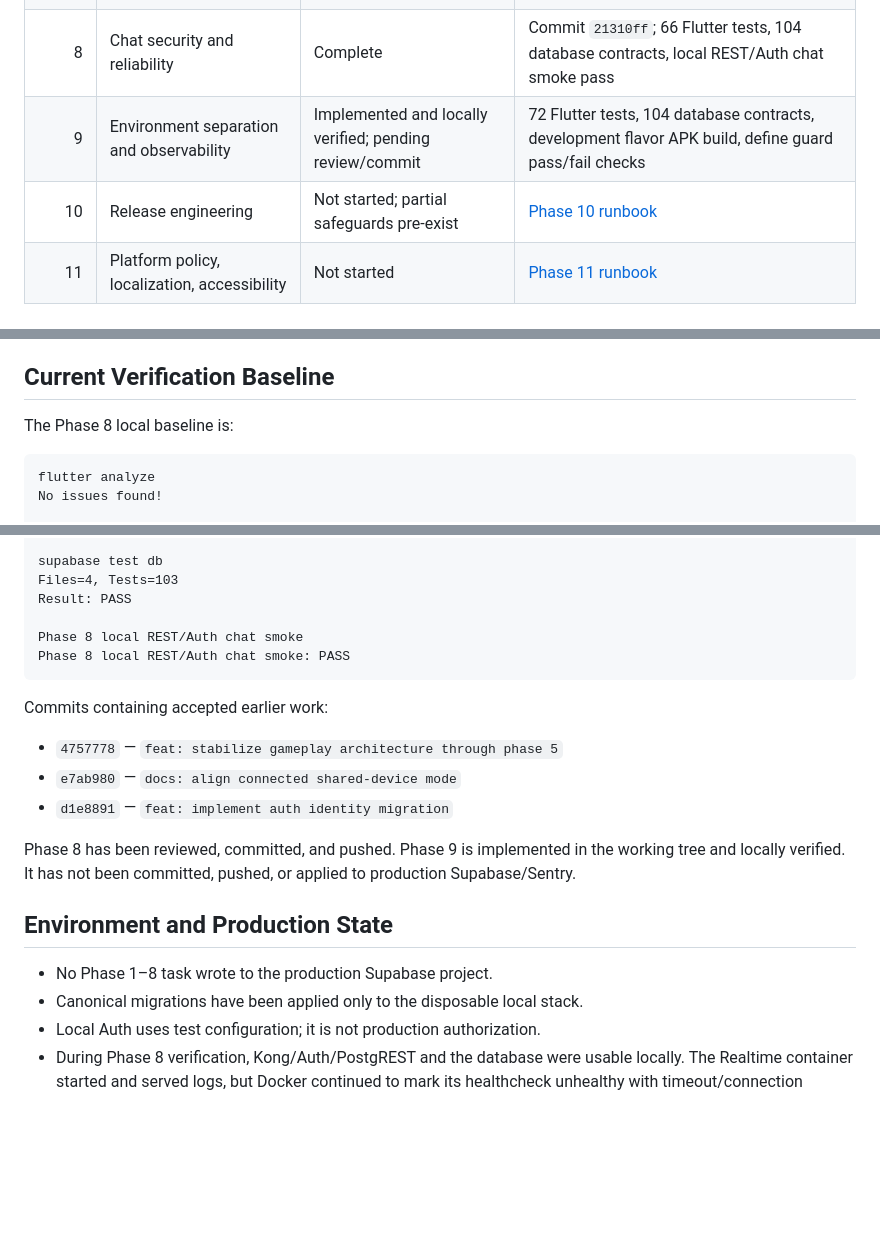
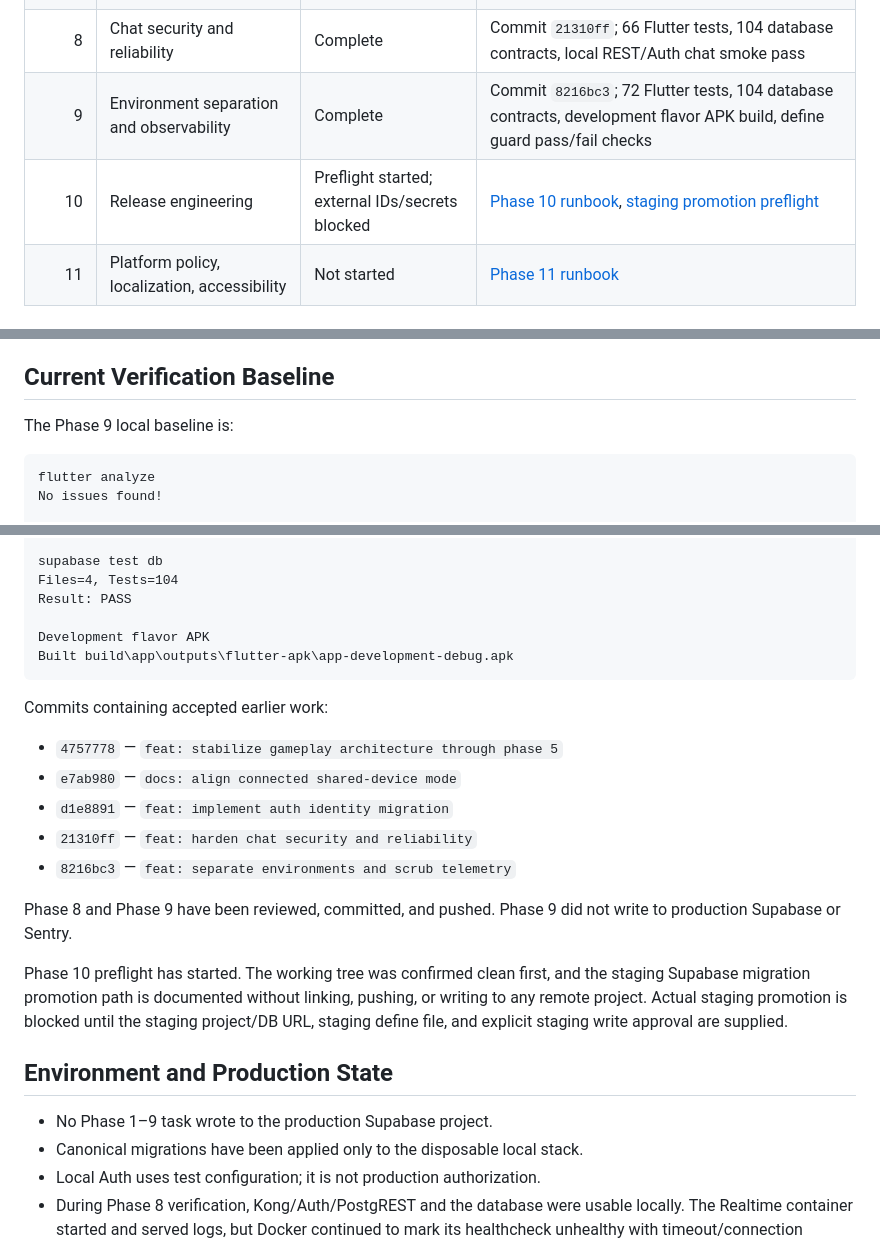
Before and after one commit to YoussefShawky0/guess_party, a Markdown page: doc/stabilization_implementation_status.md, 3 parts joined by grey strips. GitHub-like rendering; blank space fills up the shorter version.

Commit message:
docs: prepare phase 10 staging promotion preflight

````diff
--- a/doc/stabilization_implementation_status.md
+++ b/doc/stabilization_implementation_status.md
@@ -53,8 +53,8 @@ next phase begins.
 | 6 | Connected Shared-Device alignment | Complete | UI, README, architecture, and constitution aligned; internal `local` value preserved |
 | 7 | Authentication identity and recovery | Complete | Commit `d1e8891`; 58 Flutter tests, 71 database contracts, local Auth/gameplay smoke pass |
 | 8 | Chat security and reliability | Complete | Commit `21310ff`; 66 Flutter tests, 104 database contracts, local REST/Auth chat smoke pass |
-| 9 | Environment separation and observability | Implemented and locally verified; pending review/commit | 72 Flutter tests, 104 database contracts, development flavor APK build, define guard pass/fail checks |
-| 10 | Release engineering | Not started; partial safeguards pre-exist | [Phase 10 runbook](phase_10_release_engineering_implementation_plan.md) |
+| 9 | Environment separation and observability | Complete | Commit `8216bc3`; 72 Flutter tests, 104 database contracts, development flavor APK build, define guard pass/fail checks |
+| 10 | Release engineering | Preflight started; external IDs/secrets blocked | [Phase 10 runbook](phase_10_release_engineering_implementation_plan.md), [staging promotion preflight](phase_10_preflight_staging_promotion.md) |
 | 11 | Platform policy, localization, accessibility | Not started | [Phase 11 runbook](phase_11_platform_localization_accessibility_plan.md) |
 
 ## Completed Work
@@ -156,7 +156,7 @@ next phase begins.
 
 ## Current Verification Baseline
 
-The Phase 8 local baseline is:
+The Phase 9 local baseline is:
 
 ```text
 flutter analyze
@@ -167,10 +167,10 @@ flutter test
 
 supabase test db
-Files=4, Tests=103
+Files=4, Tests=104
 Result: PASS
 
-Phase 8 local REST/Auth chat smoke
-Phase 8 local REST/Auth chat smoke: PASS
+Development flavor APK
+Built build\app\outputs\flutter-apk\app-development-debug.apk
 ```
 
 Commits containing accepted earlier work:
@@ -178,14 +178,21 @@ Commits containing accepted earlier work:
 - `4757778` — `feat: stabilize gameplay architecture through phase 5`
 - `e7ab980` — `docs: align connected shared-device mode`
 - `d1e8891` — `feat: implement auth identity migration`
+- `21310ff` — `feat: harden chat security and reliability`
+- `8216bc3` — `feat: separate environments and scrub telemetry`
 
-Phase 8 has been reviewed, committed, and pushed. Phase 9 is implemented in the
-working tree and locally verified. It has not been committed, pushed, or applied
-to production Supabase/Sentry.
+Phase 8 and Phase 9 have been reviewed, committed, and pushed. Phase 9 did not
+write to production Supabase or Sentry.
+
+Phase 10 preflight has started. The working tree was confirmed clean first, and
+the staging Supabase migration promotion path is documented without linking,
+pushing, or writing to any remote project. Actual staging promotion is blocked
+until the staging project/DB URL, staging define file, and explicit staging
+write approval are supplied.
 
 ## Environment and Production State
 
-- No Phase 1–8 task wrote to the production Supabase project.
+- No Phase 1–9 task wrote to the production Supabase project.
 - Canonical migrations have been applied only to the disposable local stack.
 - Local Auth uses test configuration; it is not production authorization.
 - During Phase 8 verification, Kong/Auth/PostgREST and the database were
````
Also changed, not shown: other parts of doc/stabilization_implementation_status.md (+1 -1 lines), doc/phase_10_preflight_staging_promotion.md (added, +129 -0 lines).
